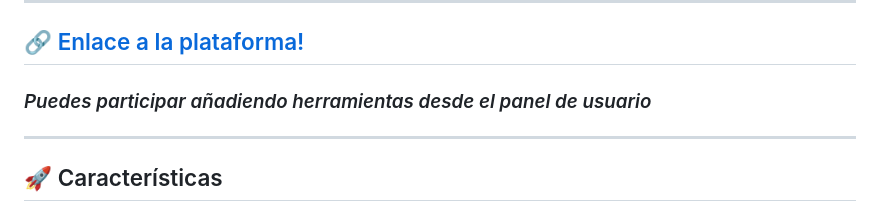
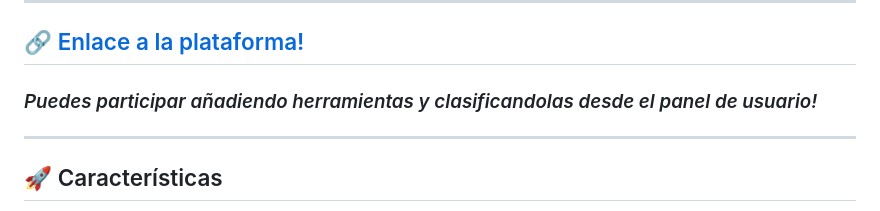
Before and after one commit to dmrj/secguide, a Markdown page: README.md, the part around the change. Rendered like a GitHub page.

Commit message:
Update README.md
Signed-off-by: dmrj <111616846+dmrj@users.noreply.github.com>

```diff
--- a/README.md
+++ b/README.md
@@ -10,7 +10,7 @@ Incluye sistema de autenticación, valoraciones de usuarios y panel de administr
 
 ---
 ## 🔗 [Enlace a la plataforma!](https://dmrj.github.io/secguide/)
-### *Puedes participar añadiendo herramientas desde el panel de usuario* ###
+### *Puedes participar añadiendo herramientas y clasificandolas desde el panel de usuario!* ###
 ---
 ## 🚀 Características
 
```
